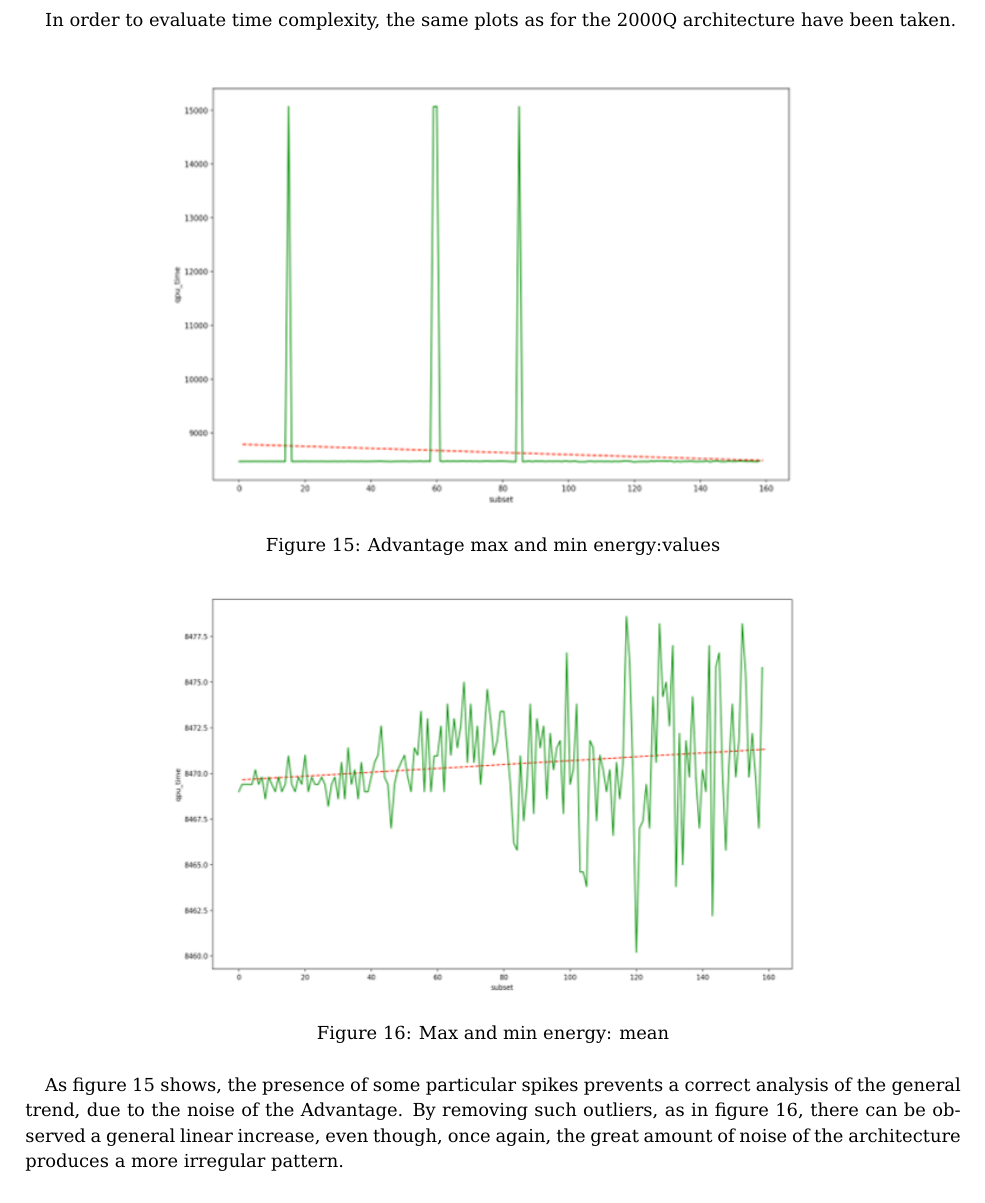
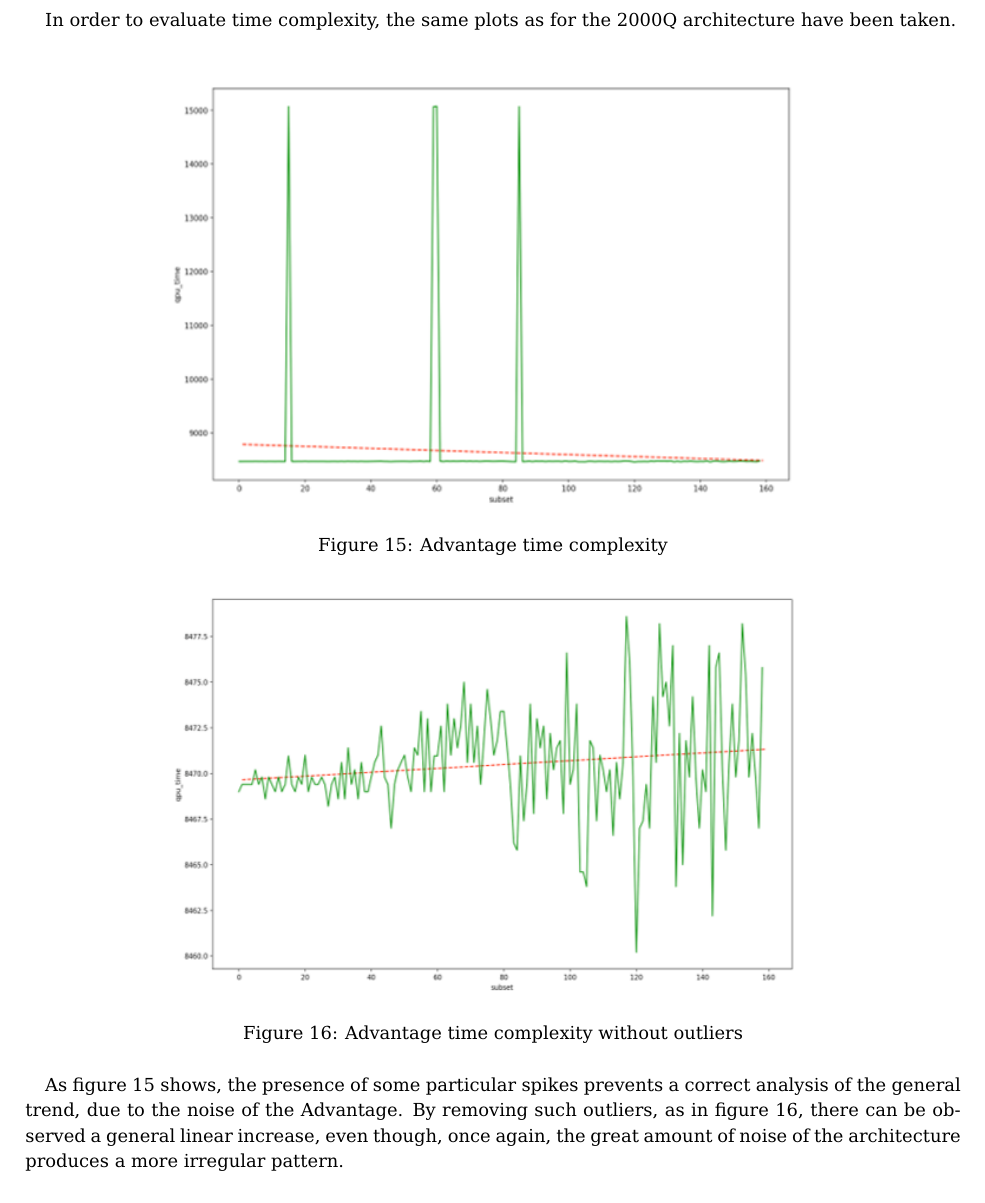
Before and after one commit to Megapiro/SW2-21-22-Quantum-Project, a LaTeX paper (SorrentinoTonnarelliVenere/Report/Set Packing Problem/LaTeXTemplate/survey.tex): part of page 10 of 17, cut so that both start at the same text. Compiled offline with pdfLaTeX.

Commit message:
Final report

```diff
--- a/SorrentinoTonnarelliVenere/Report/Set Packing Problem/LaTeXTemplate/survey.tex
+++ b/SorrentinoTonnarelliVenere/Report/Set Packing Problem/LaTeXTemplate/survey.tex
@@ -384,11 +384,11 @@ In order to evaluate time complexity, the same plots as for the 2000Q architectu
 \centering
 \begin{minipage}[b]{12.5cm}
 \includegraphics[width=12.5cm]{LaTeXTemplate/Images/AdvantagefirstT2.png}
-\caption{Advantage max and min energy:values}
+\caption{Advantage time complexity}
 \end{minipage}
 \begin{minipage}[b]{12cm}
 \includegraphics[width=12cm]{LaTeXTemplate/Images/AdvantagefirstT1.png}
-\caption{Max and min energy: mean}
+\caption{Advantage time complexity without outliers}
 \end{minipage}
 \end{figure}
 As figure 15 shows, the presence of some particular spikes prevents a correct analysis of the general trend, due to the noise of the Advantage. By removing such outliers, as in figure 16,
```
Also changed, not shown: SorrentinoTonnarelliVenere/Report/Set Packing Problem/LaTeXTemplate/survey.tex (2 more changed lines).
